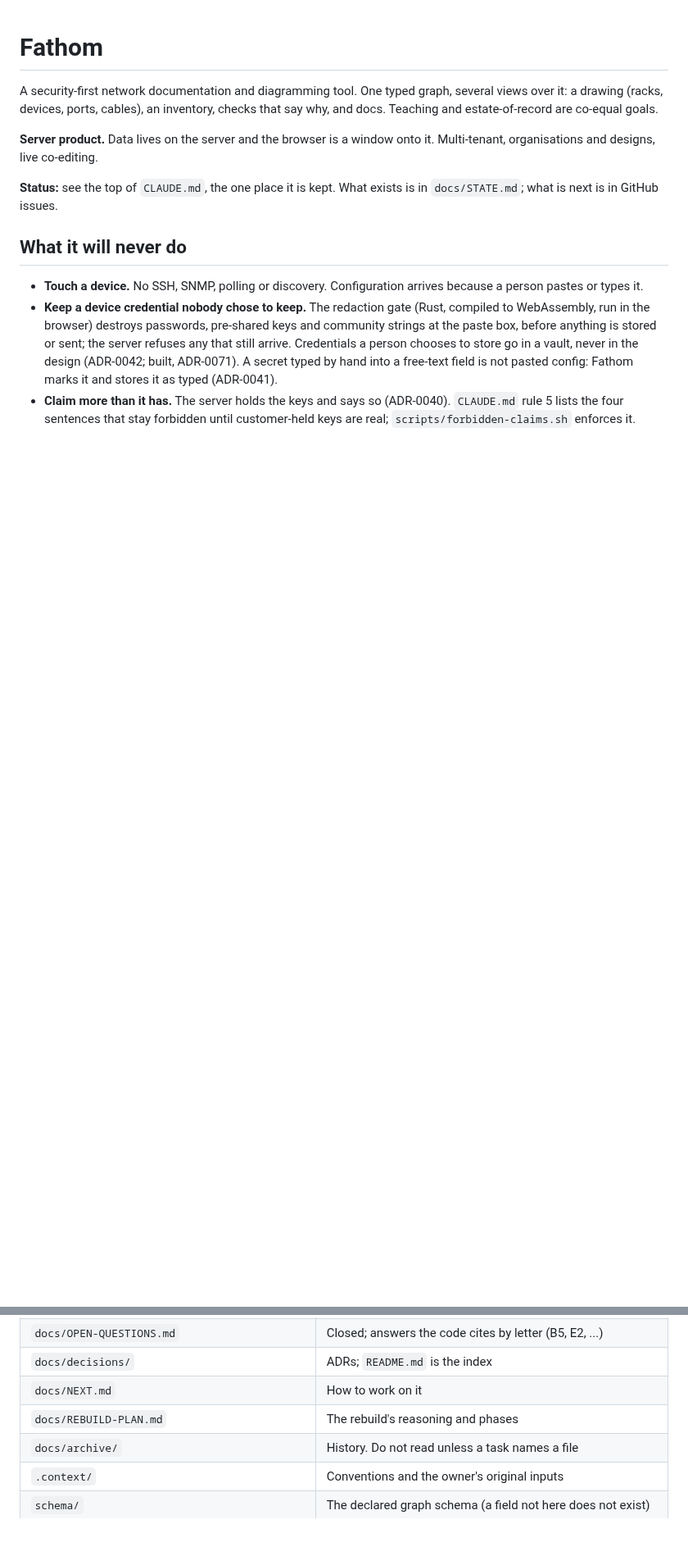
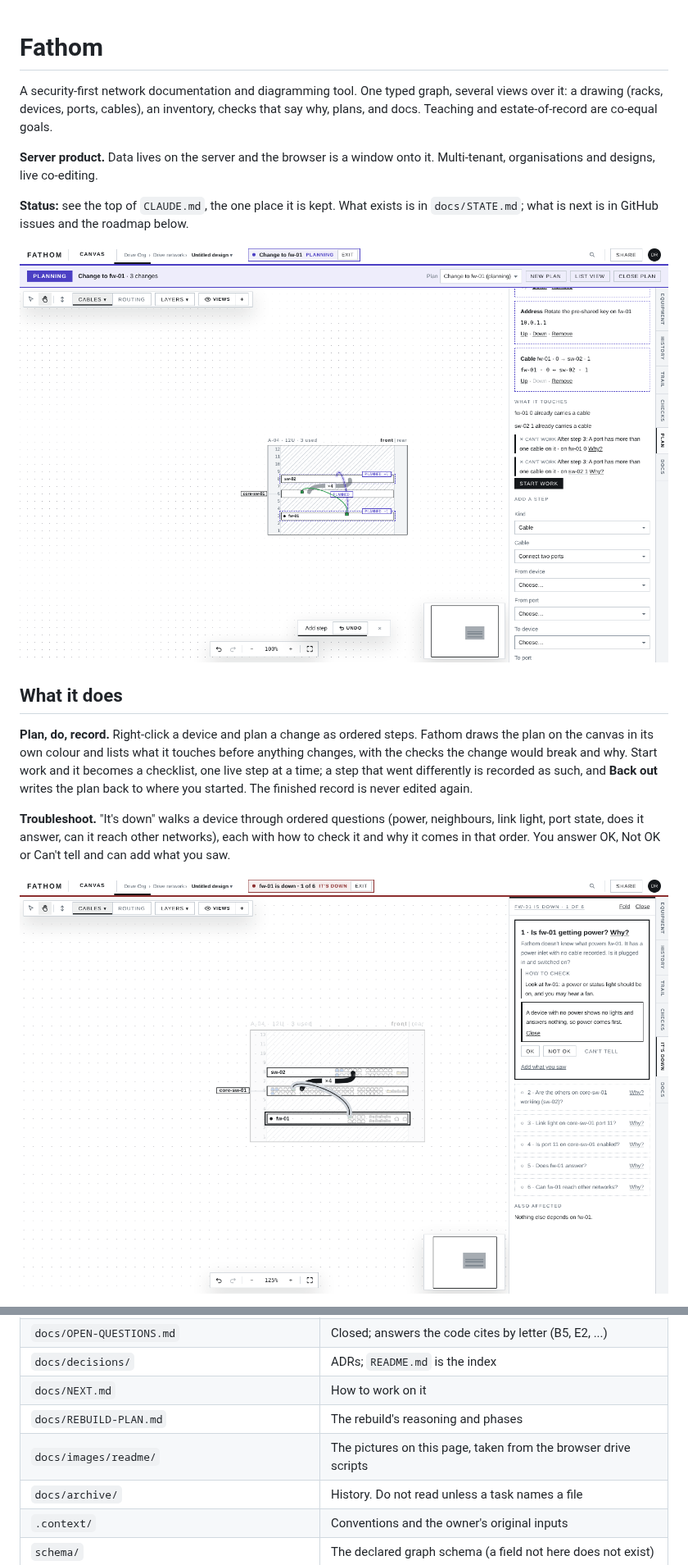
Before and after one commit to keyxmakerx/Fathom, a Markdown page: README.md, 2 parts joined by grey strips. Shown at 82% size. GitHub-like rendering; pictures changed too: docs/images/readme/plan.png (added), docs/images/readme/troubleshoot.png (added); blank space fills up the shorter version.

```diff
--- a/README.md
+++ b/README.md
@@ -1,24 +1,28 @@
 # Fathom
 
 A security-first network documentation and diagramming tool. One typed graph, several views over it:
-a drawing (racks, devices, ports, cables), an inventory, checks that say why, and docs. Teaching and
-estate-of-record are co-equal goals.
+a drawing (racks, devices, ports, cables), an inventory, checks that say why, plans, and docs.
+Teaching and estate-of-record are co-equal goals.
 
 **Server product.** Data lives on the server and the browser is a window onto it. Multi-tenant,
 organisations and designs, live co-editing.
 
 **Status:** see the top of `CLAUDE.md`, the one place it is kept. What exists is in `docs/STATE.md`;
-what is next is in GitHub issues.
+what is next is in GitHub issues and the roadmap below.
 
-## What it will never do
+![Planning a change: the planned cable and moves drawn dashed on the rack, with what it touches and the checks it would break listed beside it](docs/images/readme/plan.png)
 
-- **Touch a device.** No SSH, SNMP, polling or discovery. Configuration arrives because a person pastes
-  or types it.
-- **Keep a device credential nobody chose to keep.** The redaction gate (Rust, compiled to WebAssembly,
-  run in the browser) destroys passwords, pre-shared keys and community strings at the paste box, before
-  anything is stored or sent; the server refuses any that still arrive. Credentials a person chooses to
-  store go in a vault, never in the design (ADR-0042; built, ADR-0071). A secret typed by hand into a free-text field is not
-  pasted config: Fathom marks it and stores it as typed (ADR-0041).
-- **Claim more than it has.** The server holds the keys and says so (ADR-0040). `CLAUDE.md` rule 5 lists
-  the four sentences that stay forbidden until customer-held keys are real; `scripts/forbidden-claims.sh`
-  enforces it.
+## What it does
+
+**Plan, do, record.** Right-click a device and plan a change as ordered steps. Fathom draws the plan
+on the canvas in its own colour and lists what it touches before anything changes, with the checks
+the change would break and why. Start work and it becomes a checklist, one live step at a time;
+a step that went differently is recorded as such, and **Back out** writes the plan back to where you
+started. The finished record is never edited again.
+
+**Troubleshoot.** "It's down" walks a device through ordered questions (power, neighbours, link
+light, port state, does it answer, can it reach other networks), each with how to check it and why
+it comes in that order. You answer OK, Not OK or Can't tell and can add what you saw.
+
+![Troubleshooting fw-01: question one, is it getting power, with how to check and why power comes first](docs/images/readme/troubleshoot.png)
+
@@ -49,6 +113,7 @@ tasks on what main supports: `docs/EXAMPLES.md`.
 | `docs/decisions/` | ADRs; `README.md` is the index |
 | `docs/NEXT.md` | How to work on it |
 | `docs/REBUILD-PLAN.md` | The rebuild's reasoning and phases |
+| `docs/images/readme/` | The pictures on this page, taken from the browser drive scripts |
 | `docs/archive/` | History. Do not read unless a task names a file |
 | `.context/` | Conventions and the owner's original inputs |
 | `schema/` | The declared graph schema (a field not here does not exist) |
```
Also changed, not shown: other parts of README.md (+61 -1 lines), docs/images/readme/checks.png (added), docs/images/readme/history.png (added), docs/images/readme/trace.png (added).
